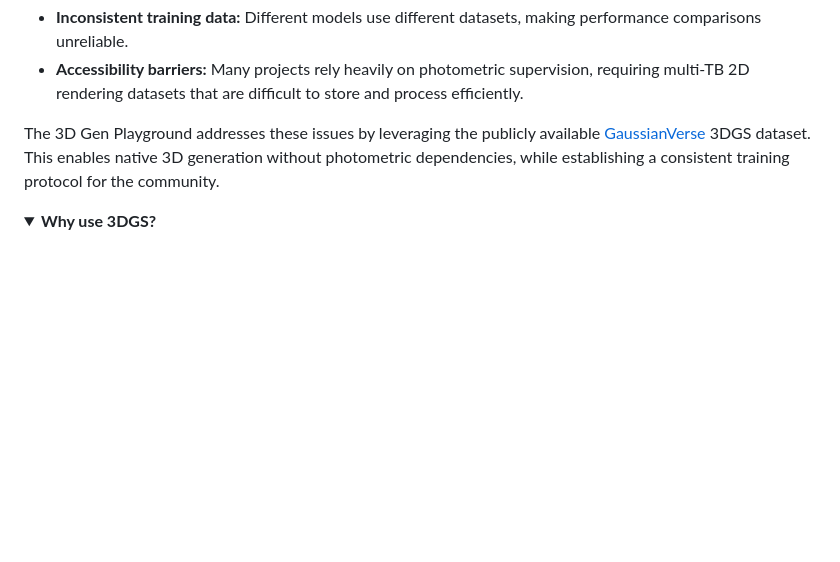
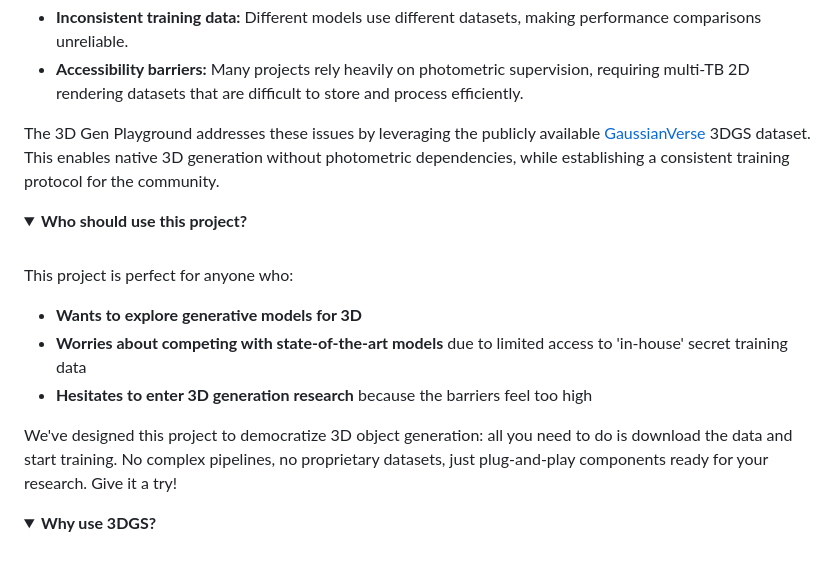
Before and after one commit to tiangexiang/3DGen-Playground, a Markdown page: README.md, the part around one of its changes. Drawn GitHub-style; folded sections open; blank space fills up the shorter version.

```diff
--- a/README.md
+++ b/README.md
@@ -119,3 +119,18 @@ The 3D Gen Playground addresses these issues by leveraging the publicly availabl
 </details>
 
 <details>
+<summary><strong>Who should use this project?</strong></summary>
+<br>
+
+This project is perfect for anyone who:
+
+<ul>
+<li><strong>Wants to explore generative models for 3D</strong></li>
+<li><strong>Worries about competing with state-of-the-art models</strong> due to limited access to 'in-house' secret training data</li>
+<li><strong>Hesitates to enter 3D generation research</strong> because the barriers feel too high</li>
+</ul>
+
+We've designed this project to democratize 3D object generation: all you need to do is download the data and start training. No complex pipelines, no proprietary datasets, just plug-and-play components ready for your research. Give it a try!
+
+</details>
+
```
Also changed, not shown: other parts of README.md (+1 -0 lines).
